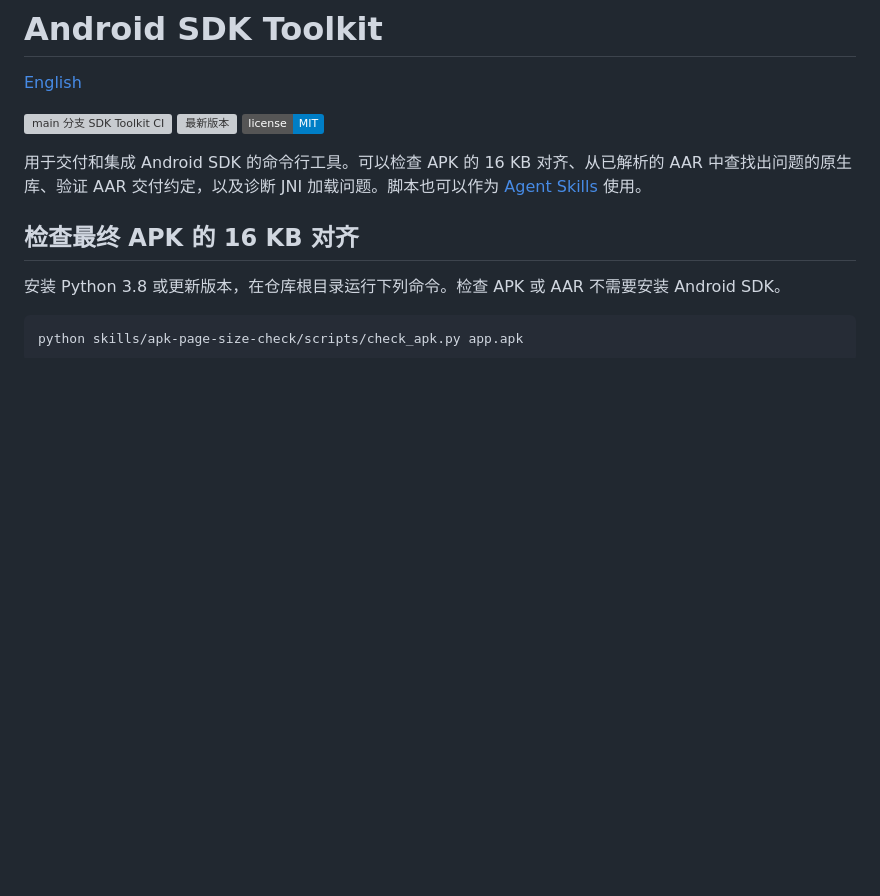
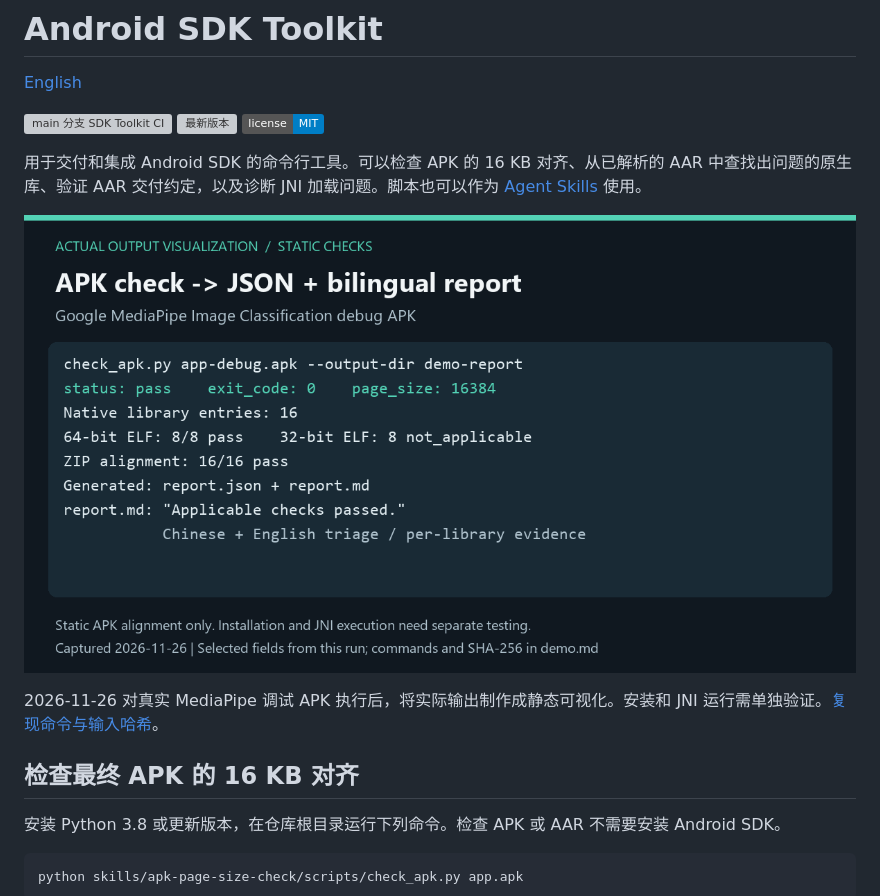
Before and after one commit to LeeJUNhao791/android-sdk-toolkit, a Markdown page: README.zh-CN.md, the part around the change. Drawn GitHub-style; pictures changed too: docs/assets/toolkit-demo.png (added); badges without logos; blank space fills up the shorter version; grey boxes are pictures that could not be loaded.

```diff
--- a/README.zh-CN.md
+++ b/README.zh-CN.md
@@ -7,6 +7,10 @@
 [![MIT 许可证](https://img.shields.io/badge/license-MIT-blue.svg)](LICENSE)
 
 用于交付和集成 Android SDK 的命令行工具。可以检查 APK 的 16 KB 对齐、从已解析的 AAR 中查找出问题的原生库、验证 AAR 交付约定，以及诊断 JNI 加载问题。脚本也可以作为 [Agent Skills](skills) 使用。
+
+![MediaPipe APK 实际静态检查：8 项 ELF、16 项 ZIP 检查通过，并生成 JSON 与双语 Markdown](docs/assets/toolkit-demo.png)
+
+2026-11-26 对真实 MediaPipe 调试 APK 执行后，将实际输出制作成静态可视化。安装和 JNI 运行需单独验证。[复现命令与输入哈希](docs/assets/demo.md)。
 
 ## 检查最终 APK 的 16 KB 对齐
 
```
Also changed, not shown: README.md (+4 -0 lines), docs/assets/demo.md (added, +34 -0 lines).
